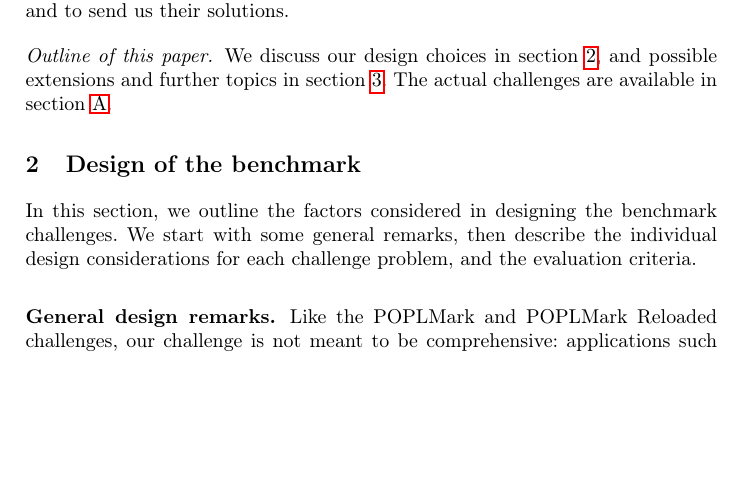
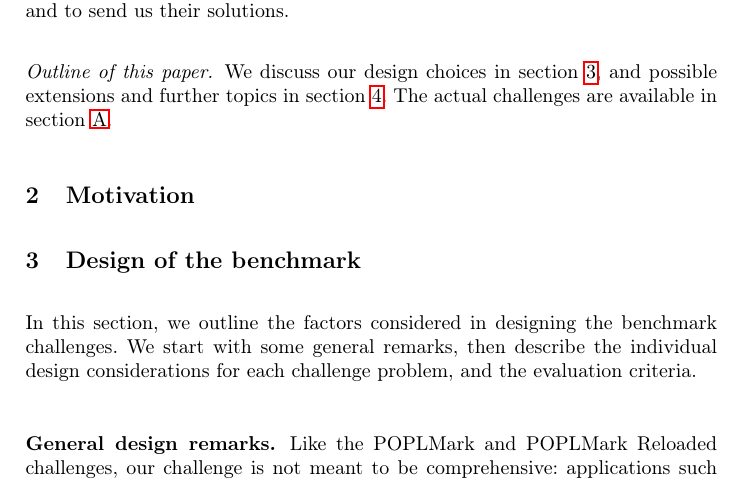
Before and after one commit to concurrentbenchmark/concurrentbenchmark, a LaTeX thesis (short-paper/short-paper.tex): part of page 3 of 21, cut so that both start at the same text, the shorter picture padded with empty space. Compiled offline with pdfLaTeX.

Commit message:
Exactly 6 pages with motivation heading.

```diff
--- a/short-paper/short-paper.tex
+++ b/short-paper/short-paper.tex
@@ -165,6 +165,8 @@ favourite tools and techniques, and to send us their solutions.
 We discuss our design choices in \cref{sec:design-discussion}, and possible extensions and further topics in \cref{sec:going-beyond}.
 The actual challenges are available in \cref{app:challenges}.
 
+\section{Motivation}\label{sec:motivation}
+
 \section{Design of the benchmark}\label{sec:design-discussion}
 
 In this section, we outline the factors considered in designing the
```
